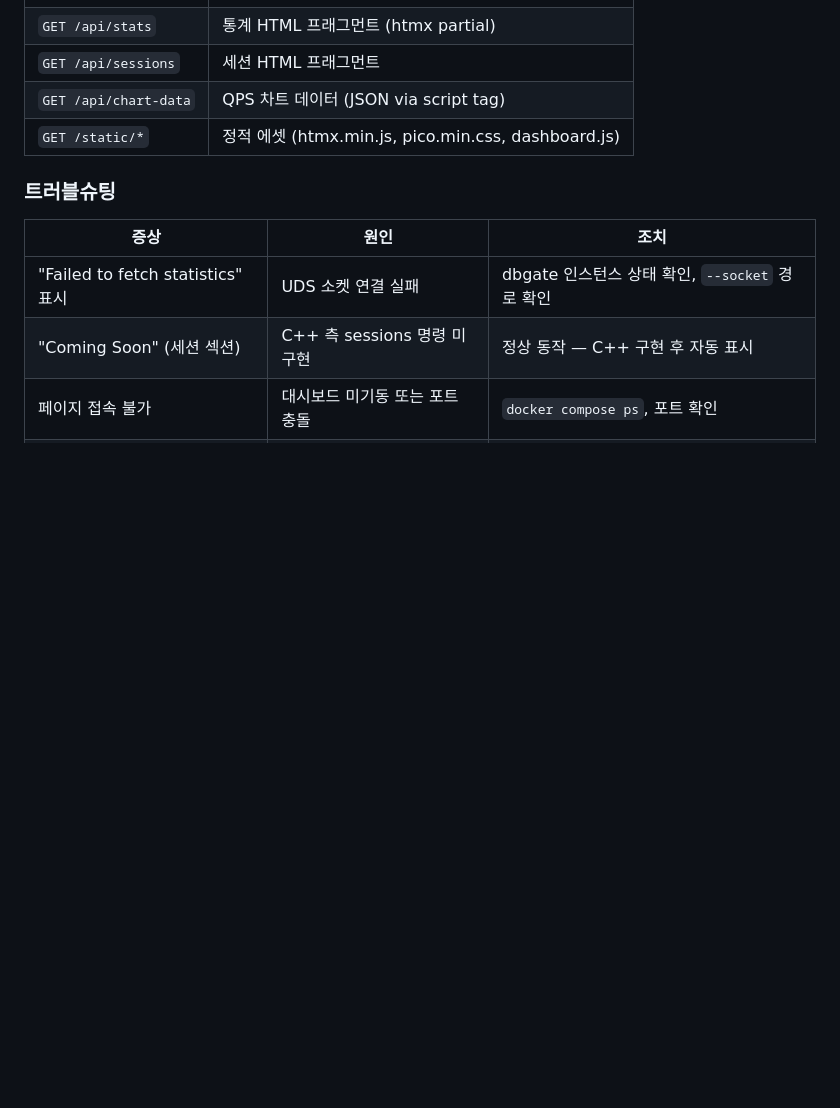
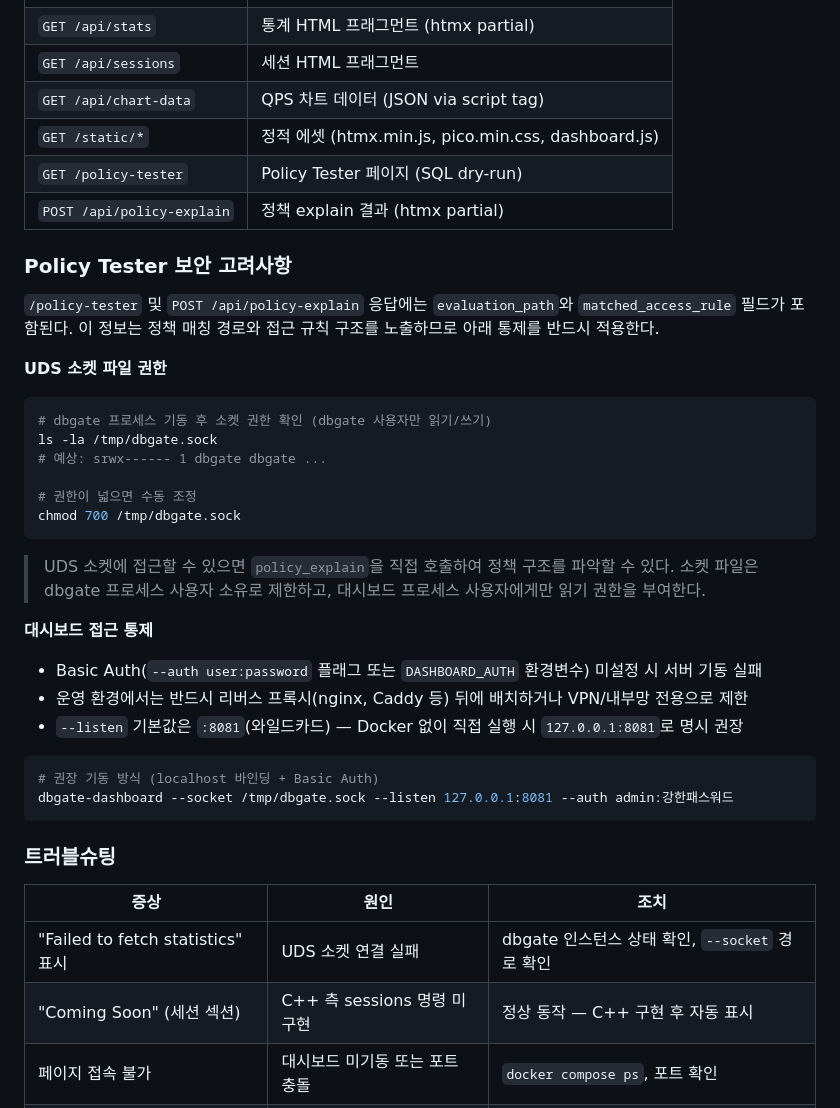
Before and after one commit to dongwonkwak/dbgate, a Markdown page: docs/runbook.md, the part around the change. Rendered like a GitHub page; blank space fills up the shorter version.

Commit message:
docs(runbook): Policy Tester 보안 고려사항 및 UDS 소켓 권한 가이드 추가 [DON-48]
- evaluation_path/matched_access_rule 민감도 설명 추가
- UDS 소켓 파일 권한(chmod 700) 확인 절차 명시
- 대시보드 Basic Auth 및 localhost 바인딩 권장 사항 추가

Docs-Impact: none
Docs-Impact-Reason: doc-already-updated

Co-Authored-By: Claude Sonnet 4.6 <noreply@anthropic.com>

````diff
--- a/docs/runbook.md
+++ b/docs/runbook.md
@@ -355,6 +355,38 @@ curl -s http://localhost:8081/api/stats
 | `GET /api/sessions` | 세션 HTML 프래그먼트 |
 | `GET /api/chart-data` | QPS 차트 데이터 (JSON via script tag) |
 | `GET /static/*` | 정적 에셋 (htmx.min.js, pico.min.css, dashboard.js) |
+| `GET /policy-tester` | Policy Tester 페이지 (SQL dry-run) |
+| `POST /api/policy-explain` | 정책 explain 결과 (htmx partial) |
+
+### Policy Tester 보안 고려사항
+
+`/policy-tester` 및 `POST /api/policy-explain` 응답에는 `evaluation_path`와 `matched_access_rule` 필드가 포함된다.
+이 정보는 정책 매칭 경로와 접근 규칙 구조를 노출하므로 아래 통제를 반드시 적용한다.
+
+**UDS 소켓 파일 권한**
+
+```bash
+# dbgate 프로세스 기동 후 소켓 권한 확인 (dbgate 사용자만 읽기/쓰기)
+ls -la /tmp/dbgate.sock
+# 예상: srwx------ 1 dbgate dbgate ...
+
+# 권한이 넓으면 수동 조정
+chmod 700 /tmp/dbgate.sock
+```
+
+> UDS 소켓에 접근할 수 있으면 `policy_explain`을 직접 호출하여 정책 구조를 파악할 수 있다.
+> 소켓 파일은 dbgate 프로세스 사용자 소유로 제한하고, 대시보드 프로세스 사용자에게만 읽기 권한을 부여한다.
+
+**대시보드 접근 통제**
+
+- Basic Auth(`--auth user:password` 플래그 또는 `DASHBOARD_AUTH` 환경변수) 미설정 시 서버 기동 실패
+- 운영 환경에서는 반드시 리버스 프록시(nginx, Caddy 등) 뒤에 배치하거나 VPN/내부망 전용으로 제한
+- `--listen` 기본값은 `:8081`(와일드카드) — Docker 없이 직접 실행 시 `127.0.0.1:8081`로 명시 권장
+
+```bash
+# 권장 기동 방식 (localhost 바인딩 + Basic Auth)
+dbgate-dashboard --socket /tmp/dbgate.sock --listen 127.0.0.1:8081 --auth admin:강한패스워드
+```
 
 ### 트러블슈팅
 
````
